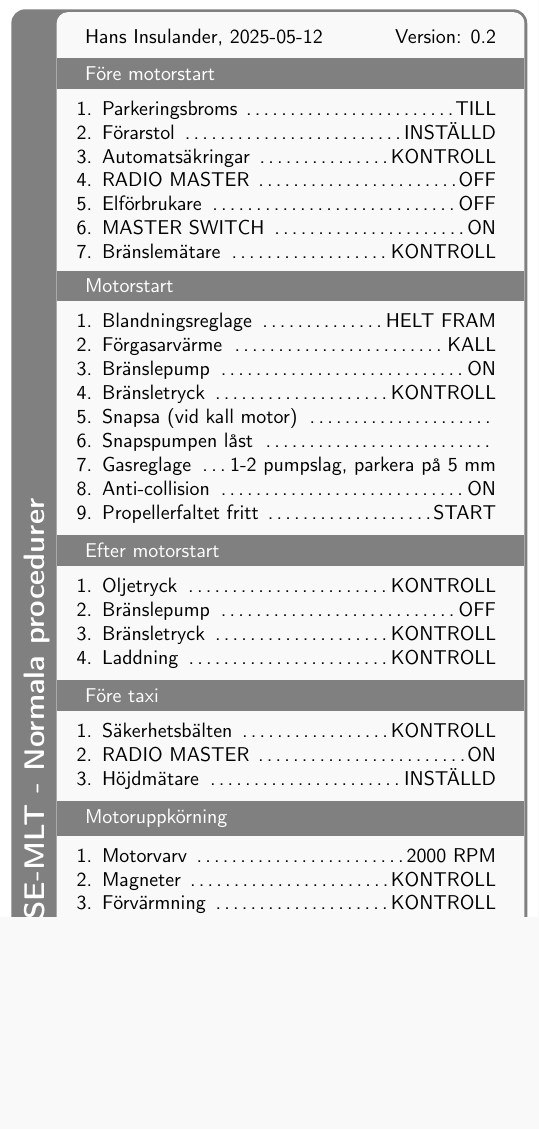
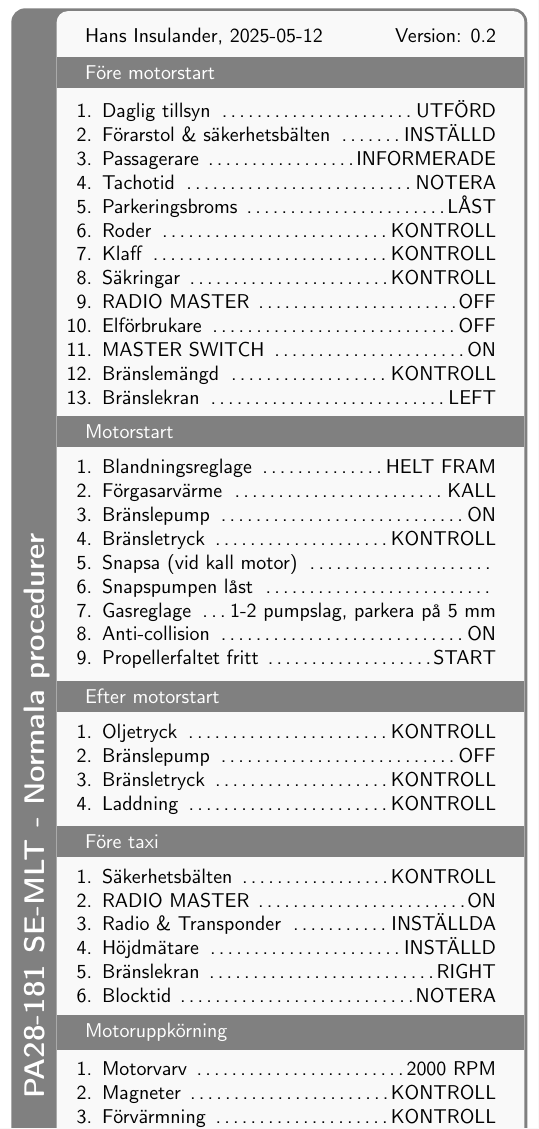
Before and after one commit to hin/checklist, a LaTeX document (pa28_semlt.tex): part of page 1 of 2, cut so that both start at the same text, the shorter picture padded with empty space. Compiled offline with pdfLaTeX.

Commit message:
Better flow

```diff
--- a/pa28_semlt.tex
+++ b/pa28_semlt.tex
@@ -32,13 +32,19 @@
 %    }
 
     \clsection{Före motorstart}{
-        \cl{Parkeringsbroms}{TILL}
-        \cl{Förarstol}{INSTÄLLD}
-        \cl{Automatsäkringar}{KONTROLL}
+        \cl{Daglig tillsyn}{UTFÖRD}
+        \cl{Förarstol \& säkerhetsbälten}{INSTÄLLD}
+        \cl{Passagerare}{INFORMERADE}
+        \cl{Tachotid}{NOTERA}
+        \cl{Parkeringsbroms}{LÅST}
+        \cl{Roder}{KONTROLL}
+        \cl{Klaff}{KONTROLL}
+        \cl{Säkringar}{KONTROLL}
         \cl{RADIO MASTER}{OFF}
         \cl{Elförbrukare}{OFF}
         \cl{MASTER SWITCH}{ON}
-        \cl{Bränslemätare}{KONTROLL}
+        \cl{Bränslemängd}{KONTROLL}
+        \cl{Bränslekran}{LEFT}
     }
 
     \clsection{Motorstart}{
@@ -63,9 +69,11 @@
     \clsection{Före taxi}{
         \cl{Säkerhetsbälten}{KONTROLL}
         \cl{RADIO MASTER}{ON}
+        \cl{Radio \& Transponder}{INSTÄLLDA}
         \cl{Höjdmätare}{INSTÄLLD}
+        \cl{Bränslekran}{RIGHT}
+        \cl{Blocktid}{NOTERA}
     }
-
 
     \clsection{Motoruppkörning}{
         \cl{Motorvarv}{2000 RPM}
```
